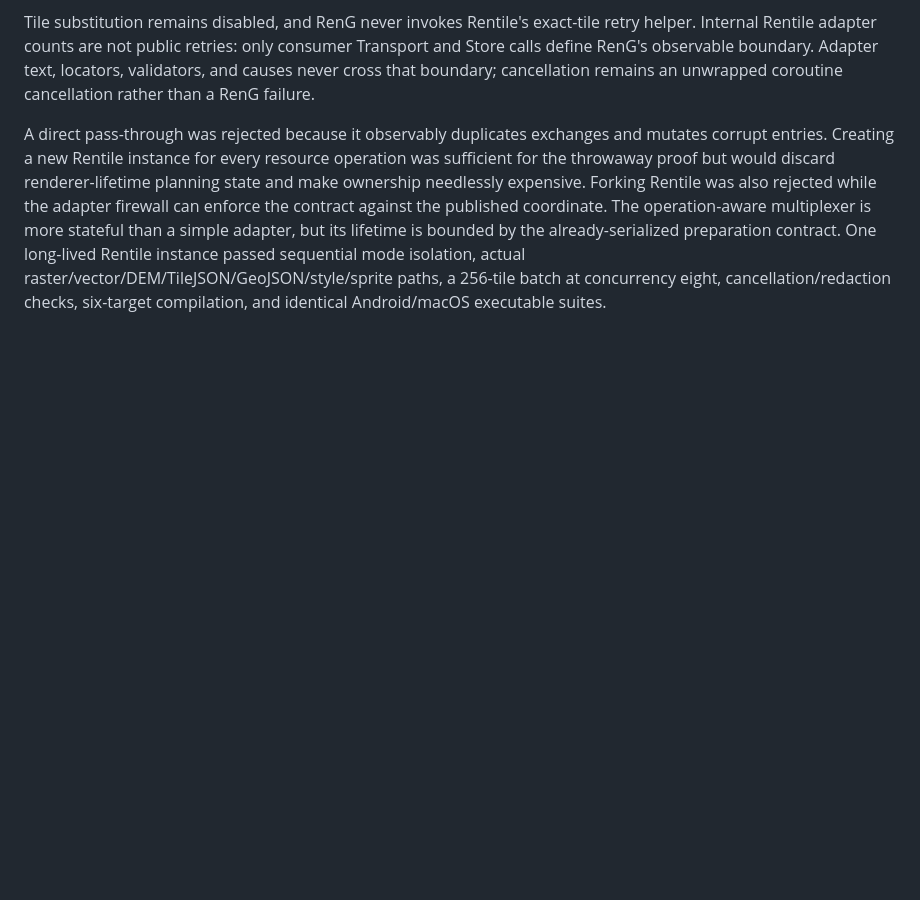
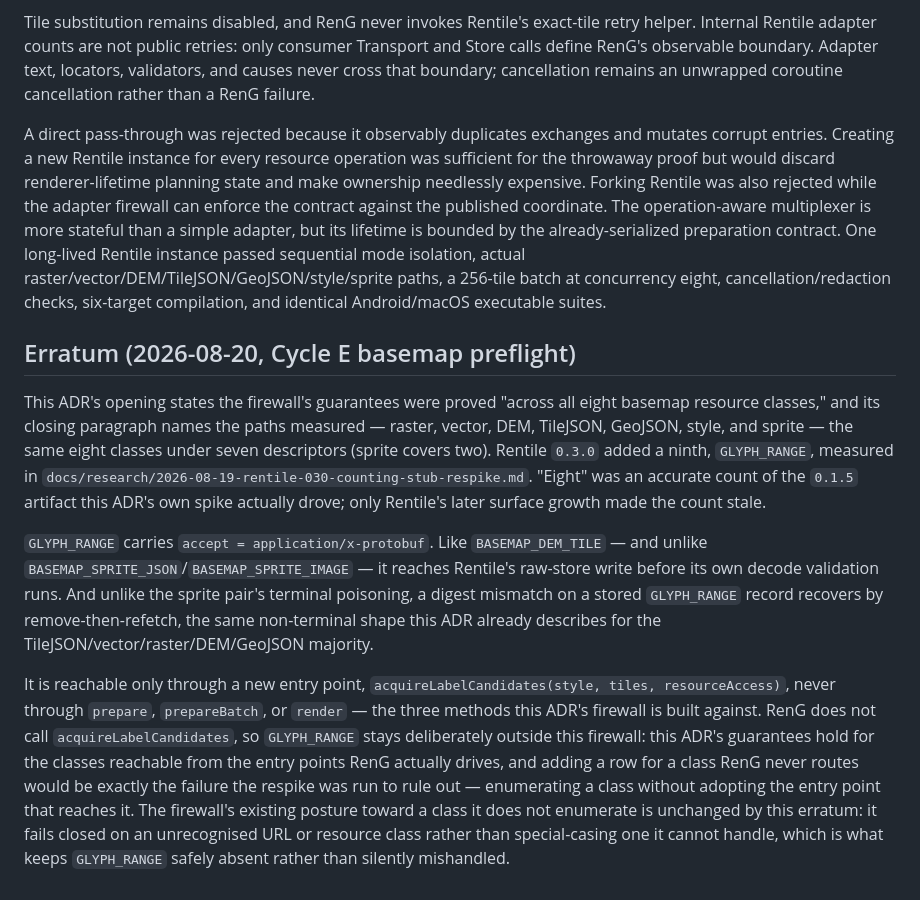
Before and after one commit to rohittp0/RenG, a Markdown page: docs/adr/0016-contain-rentile-behind-an-operation-scoped-adapter-firewall.md, the part around the change. Rendered like a GitHub page; blank space fills up the shorter version.

Commit message:
docs: record the ninth Rentile basemap class as an erratum
Rentile 0.3.0 added GLYPH_RANGE, reachable only through the new
acquireLabelCandidates entry point RenG does not call. Append errata to
ADR 0016 and the Cycle C resource-layer design spec noting the count is
now nine, GLYPH_RANGE's measured behaviour, why it stays outside the
firewall, and that the firewall fails closed on an unrecognised class
rather than enumerating one it cannot handle. Cites
docs/research/2026-08-19-rentile-030-counting-stub-respike.md. Both
documents are appended to, not rewritten, per established practice.

Co-Authored-By: Claude Opus 5 (1M context) <noreply@anthropic.com>

```diff
--- a/docs/adr/0016-contain-rentile-behind-an-operation-scoped-adapter-firewall.md
+++ b/docs/adr/0016-contain-rentile-behind-an-operation-scoped-adapter-firewall.md
@@ -59,3 +59,28 @@ operation-aware multiplexer is more stateful than a simple adapter, but its life
 already-serialized preparation contract. One long-lived Rentile instance passed sequential mode isolation,
 actual raster/vector/DEM/TileJSON/GeoJSON/style/sprite paths, a 256-tile batch at concurrency eight,
 cancellation/redaction checks, six-target compilation, and identical Android/macOS executable suites.
+
+## Erratum (2026-08-20, Cycle E basemap preflight)
+
+This ADR's opening states the firewall's guarantees were proved "across all eight basemap resource classes,"
+and its closing paragraph names the paths measured — raster, vector, DEM, TileJSON, GeoJSON, style, and
+sprite — the same eight classes under seven descriptors (sprite covers two). Rentile `0.3.0` added a ninth,
+`GLYPH_RANGE`, measured in `docs/research/2026-08-19-rentile-030-counting-stub-respike.md`. "Eight" was an
+accurate count of the `0.1.5` artifact this ADR's own spike actually drove; only Rentile's later surface
+growth made the count stale.
+
+`GLYPH_RANGE` carries `accept = application/x-protobuf`. Like `BASEMAP_DEM_TILE` — and unlike
+`BASEMAP_SPRITE_JSON`/`BASEMAP_SPRITE_IMAGE` — it reaches Rentile's raw-store write before its own decode
+validation runs. And unlike the sprite pair's terminal poisoning, a digest mismatch on a stored `GLYPH_RANGE`
+record recovers by remove-then-refetch, the same non-terminal shape this ADR already describes for the
+TileJSON/vector/raster/DEM/GeoJSON majority.
+
+It is reachable only through a new entry point, `acquireLabelCandidates(style, tiles, resourceAccess)`, never
+through `prepare`, `prepareBatch`, or `render` — the three methods this ADR's firewall is built against. RenG
+does not call `acquireLabelCandidates`, so `GLYPH_RANGE` stays deliberately outside this firewall: this ADR's
+guarantees hold for the classes reachable from the entry points RenG actually drives, and adding a row for a
+class RenG never routes would be exactly the failure the respike was run to rule out — enumerating a class
+without adopting the entry point that reaches it. The firewall's existing posture toward a class it does not
+enumerate is unchanged by this erratum: it fails closed on an unrecognised URL or resource class rather than
+special-casing one it cannot handle, which is what keeps `GLYPH_RANGE` safely absent rather than silently
+mishandled.
```
Also changed, not shown: 1 other file.
